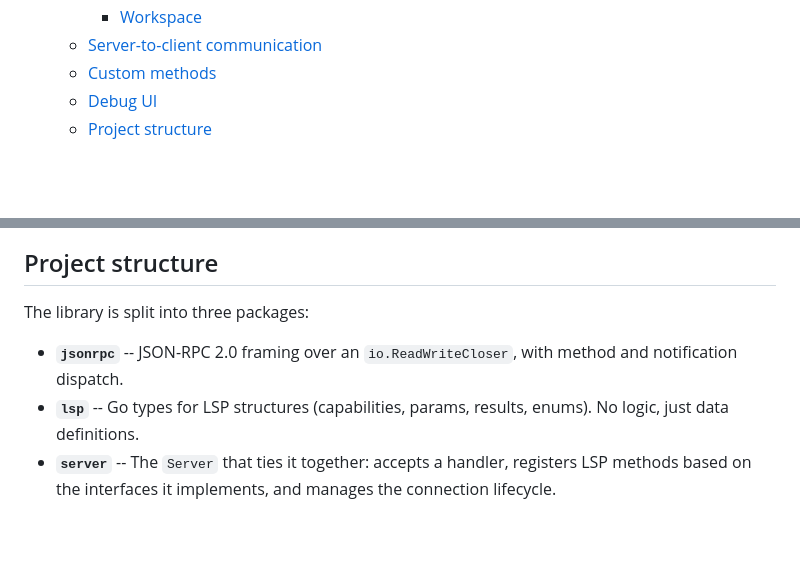
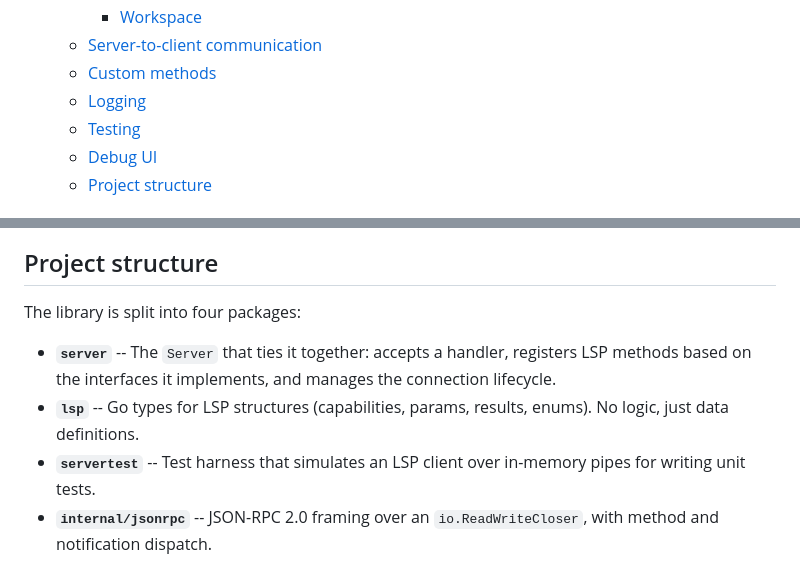
Before and after one commit to owenrumney/go-lsp, a Markdown page: README.md, 2 parts joined by grey strips. Drawn GitHub-style; blank space fills up the shorter version.

```diff
--- a/README.md
+++ b/README.md
@@ -19,6 +19,8 @@ This library targets **LSP 3.17**. The table below shows which parts of the spec
 		- [Workspace](#workspace)
 	- [Server-to-client communication](#server-to-client-communication)
 	- [Custom methods](#custom-methods)
+	- [Logging](#logging)
+	- [Testing](#testing)
 	- [Debug UI](#debug-ui)
 	- [Project structure](#project-structure)
 
@@ -360,8 +424,9 @@ Runtime metrics updated every 2 seconds: uptime, heap usage, goroutine count, GC
 
 ## Project structure
 
-The library is split into three packages:
+The library is split into four packages:
 
-- **`jsonrpc`** -- JSON-RPC 2.0 framing over an `io.ReadWriteCloser`, with method and notification dispatch.
+- **`server`** -- The `Server` that ties it together: accepts a handler, registers LSP methods based on the interfaces it implements, and manages the connection lifecycle.
 - **`lsp`** -- Go types for LSP structures (capabilities, params, results, enums). No logic, just data definitions.
-- **`server`** -- The `Server` that ties it together: accepts a handler, registers LSP methods based on the interfaces it implements, and manages the connection lifecycle.
+- **`servertest`** -- Test harness that simulates an LSP client over in-memory pipes for writing unit tests.
+- **`internal/jsonrpc`** -- JSON-RPC 2.0 framing over an `io.ReadWriteCloser`, with method and notification dispatch.
```
Also changed, not shown: other parts of README.md (+62 -0 lines).
